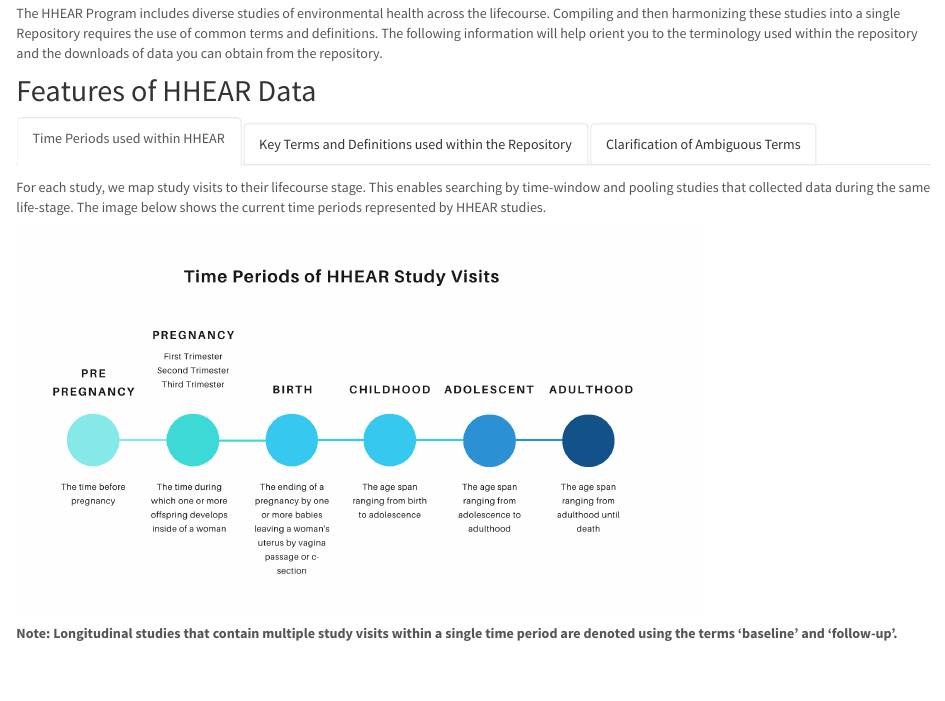
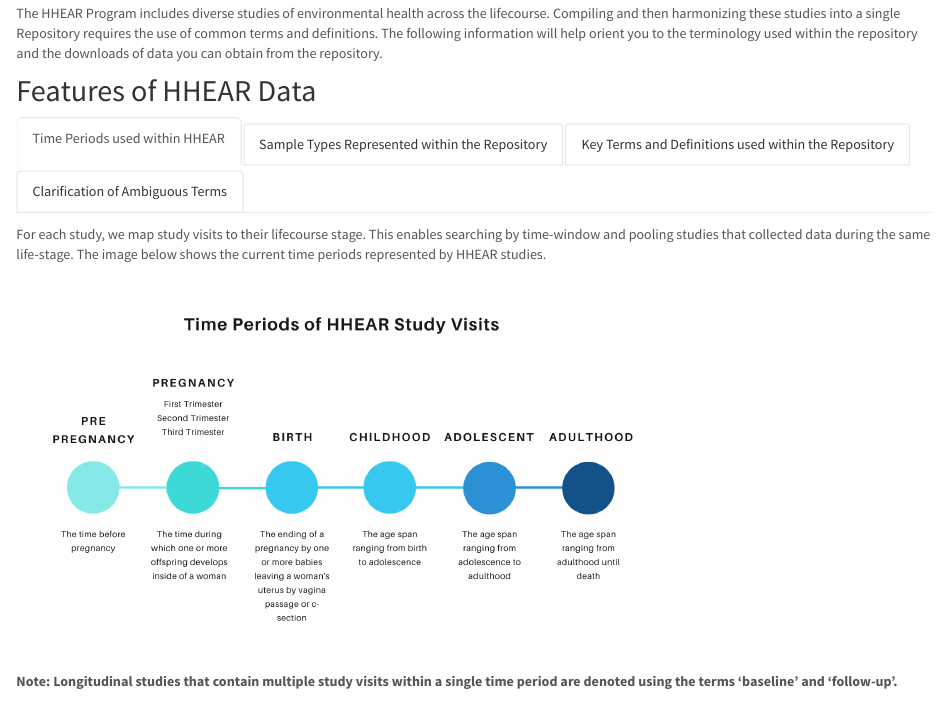
Before and after one commit to hhear/hhear.github.io, an R Markdown document (keyterms.Rmd): the page in a window 1100 px wide, from 130 px down. Rendered offline with R 4.5, knitr and Pandoc, with nearby package versions.

Commit message:
Update documentation of keyterms

```diff
--- a/keyterms.Rmd
+++ b/keyterms.Rmd
@@ -18,6 +18,11 @@ For each study, we map study visits to their lifecourse stage. This enables sear
 
 For example, a study that has 2 study visits within Childhood would use the time periods 'Childhood-Baseline' and 'Childhood-Follow-up'
 
+### Sample Types Represented within the Repository
+
+<img src="images/SampleTypes.png" style="width:75%">
+
+
 ### Key Terms and Definitions used within the Repository
 
 <img src="images/keyterms.png" style="width:75%">
```
Also changed, not shown: images/SampleTypes.png (added), pdfs/ambiguous_terms.pdf.
